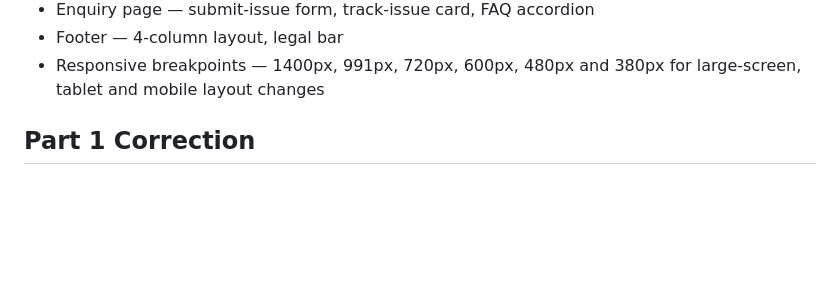
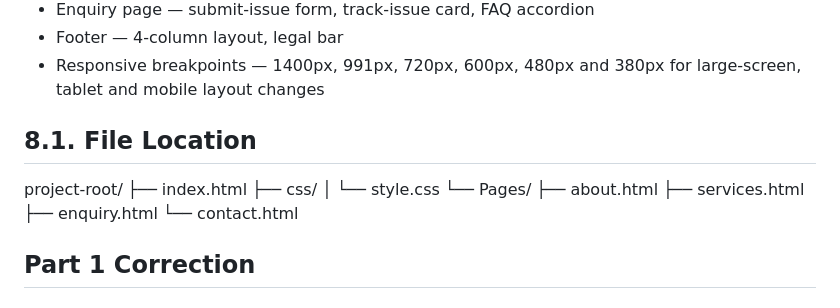
Before and after one commit to ST10508969/CampusConnect-Website_2026, a Markdown page: README.md, the part around the change. Drawn GitHub-style; blank space fills up the shorter version.

```diff
--- a/README.md
+++ b/README.md
@@ -301,6 +301,17 @@ What it covers
 - Footer — 4-column layout, legal bar
 - Responsive breakpoints — 1400px, 991px, 720px, 600px, 480px and 380px for large-screen, tablet and mobile layout changes
 
+## 8.1. File Location
+project-root/
+├── index.html
+├── css/
+│   └── style.css
+└── Pages/
+    ├── about.html
+    ├── services.html
+    ├── enquiry.html
+    └── contact.html
+
 
 
 
```
